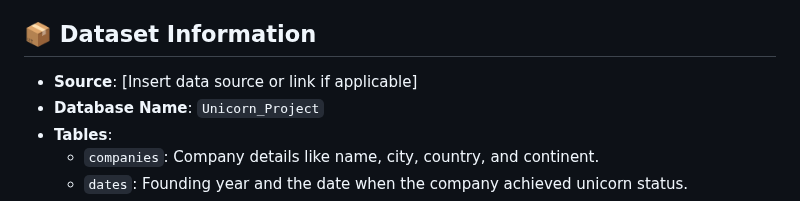
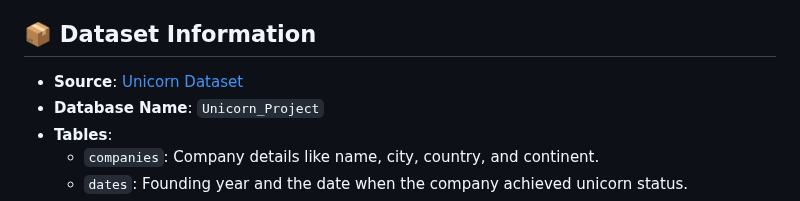
Before and after one commit to ShaikhBorhanUddin/Unicorn_Project, a Markdown page: README.md, the part around the change. Rendered like a GitHub page.

```diff
--- a/README.md
+++ b/README.md
@@ -25,7 +25,7 @@ Whether you're an aspiring data analyst, investor, or startup enthusiast, this p
 
 ## 📦 Dataset Information
 
-- **Source**: [Insert data source or link if applicable]
+- **Source**: [Unicorn Dataset](https://github.com/ShaikhBorhanUddin/Unicorn_Company_Analysis/tree/main/Dataset)
 - **Database Name**: `Unicorn_Project`
 - **Tables**:
   - `companies`: Company details like name, city, country, and continent.
```
